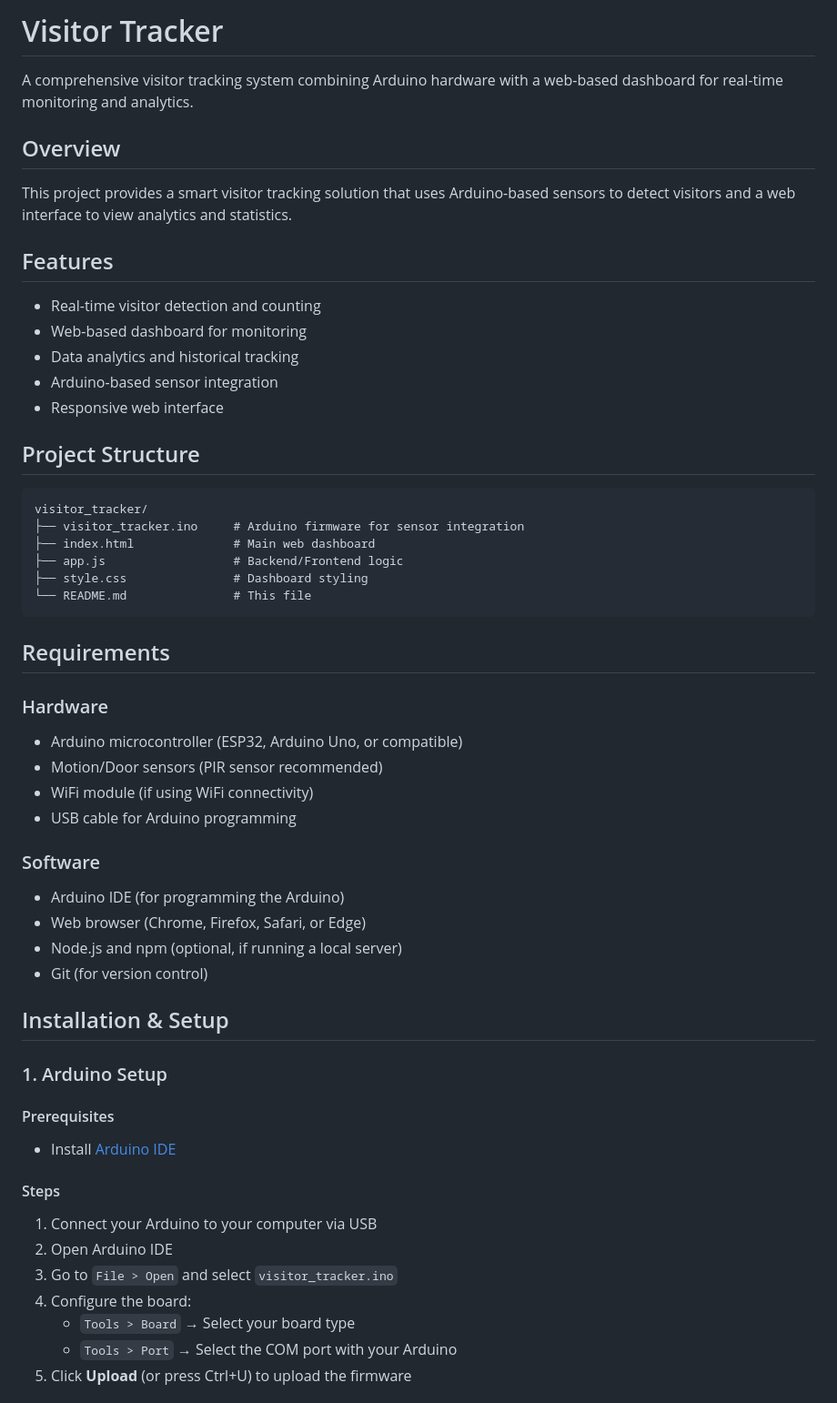
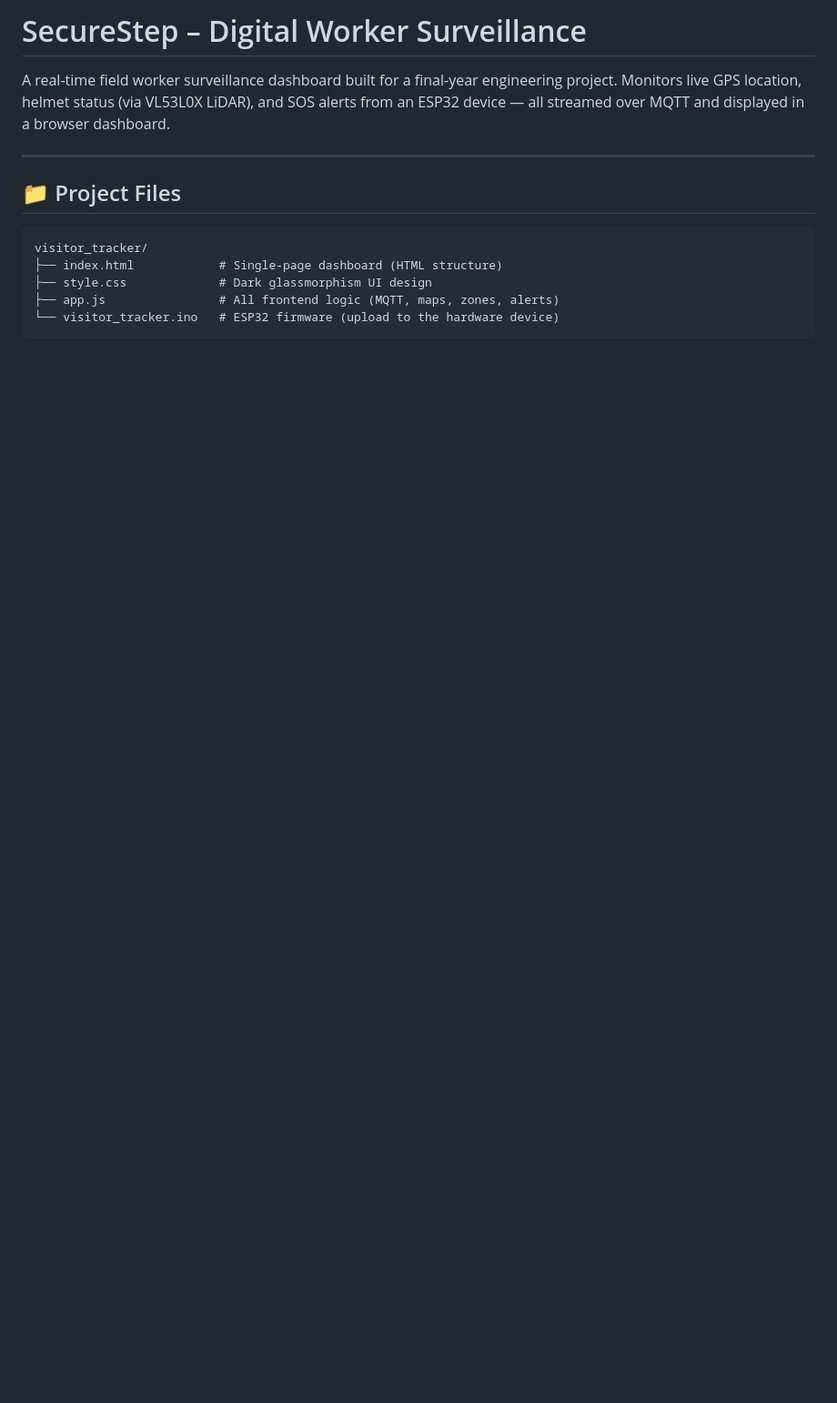
Before and after one commit to inventor-biswa/Digital_Worker_Survilance-SecureStep, a Markdown page: README.md, the part around one of its changes. Shown at 91% size. Rendered like a GitHub page; blank space fills up the shorter version.

Commit message:
Update SecureStep Dashboard with live MQTT, maps, and accurate README

````diff
--- a/README.md
+++ b/README.md
@@ -1,57 +1,15 @@
-# Visitor Tracker
+# SecureStep – Digital Worker Surveillance
 
-A comprehensive visitor tracking system combining Arduino hardware with a web-based dashboard for real-time monitoring and analytics.
+A real-time field worker surveillance dashboard built for a final-year engineering project. Monitors live GPS location, helmet status (via VL53L0X LiDAR), and SOS alerts from an ESP32 device — all streamed over MQTT and displayed in a browser dashboard.
 
-## Overview
+---
 
-This project provides a smart visitor tracking solution that uses Arduino-based sensors to detect visitors and a web interface to view analytics and statistics.
-
-## Features
-
-- Real-time visitor detection and counting
-- Web-based dashboard for monitoring
-- Data analytics and historical tracking
-- Arduino-based sensor integration
-- Responsive web interface
-
-## Project Structure
+## 📁 Project Files
 
 ```
 visitor_tracker/
-├── visitor_tracker.ino     # Arduino firmware for sensor integration
-├── index.html              # Main web dashboard
-├── app.js                  # Backend/Frontend logic
-├── style.css               # Dashboard styling
-└── README.md               # This file
+├── index.html            # Single-page dashboard (HTML structure)
+├── style.css             # Dark glassmorphism UI design
+├── app.js                # All frontend logic (MQTT, maps, zones, alerts)
+└── visitor_tracker.ino   # ESP32 firmware (upload to the hardware device)
 ```
-
-## Requirements
-
-### Hardware
-- Arduino microcontroller (ESP32, Arduino Uno, or compatible)
-- Motion/Door sensors (PIR sensor recommended)
-- WiFi module (if using WiFi connectivity)
-- USB cable for Arduino programming
-
-### Software
-- Arduino IDE (for programming the Arduino)
-- Web browser (Chrome, Firefox, Safari, or Edge)
-- Node.js and npm (optional, if running a local server)
-- Git (for version control)
-
-## Installation & Setup
-
-### 1. Arduino Setup
-
-#### Prerequisites
-- Install [Arduino IDE](https://www.arduino.cc/en/software)
-
-#### Steps
-1. Connect your Arduino to your computer via USB
-2. Open Arduino IDE
-3. Go to `File > Open` and select `visitor_tracker.ino`
-4. Configure the board:
-   - `Tools > Board` → Select your board type
-   - `Tools > Port` → Select the COM port with your Arduino
-5. Click **Upload** (or press Ctrl+U) to upload the firmware
-
````
Also changed, not shown: other parts of README.md (+168 -104 lines).
